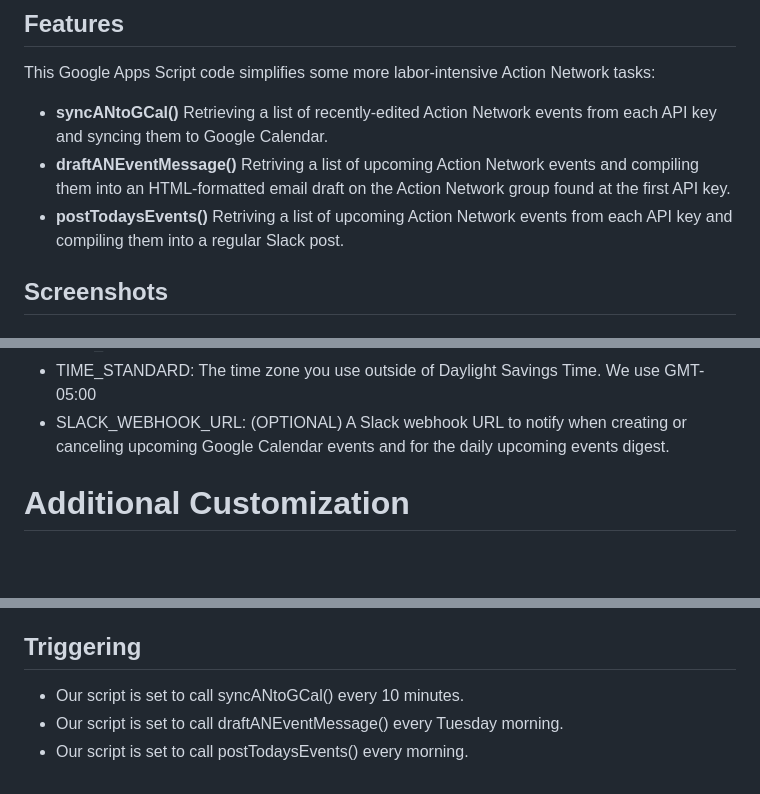
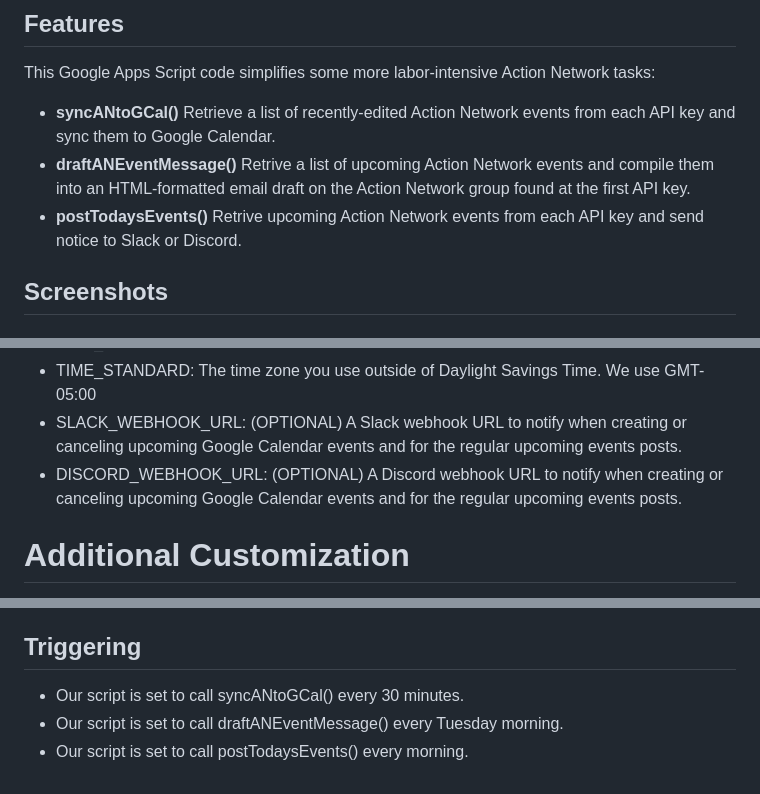
Before and after one commit to MaineDSA/ActionNetworkEventSync, a Markdown page: README.md, 3 parts joined by grey strips. Drawn GitHub-style; blank space fills up the shorter version.

```diff
--- a/README.md
+++ b/README.md
@@ -9,12 +9,10 @@ Automation for Action Network, Google Calendar, and Slack
 
 This Google Apps Script code simplifies some more labor-intensive Action Network tasks:
 
-- **syncANtoGCal()** Retrieving a list of recently-edited Action Network events from each API key and syncing
-  them to Google Calendar.
-- **draftANEventMessage()** Retriving a list of upcoming Action Network events and
-  compiling them into an HTML-formatted email draft on the Action Network group found at the first API key.
-- **postTodaysEvents()** Retriving a list of upcoming Action Network events from each API key and compiling
-  them into a regular Slack post.
+- **syncANtoGCal()** Retrieve a list of recently-edited Action Network events from each API key and sync them to Google Calendar.
+- **draftANEventMessage()** Retrive a list of upcoming Action Network events and compile them into an HTML-formatted
+email draft on the Action Network group found at the first API key.
+- **postTodaysEvents()** Retrive upcoming Action Network events from each API key and send notice to Slack or Discord.
 
 ## Screenshots
 
@@ -45,8 +47,9 @@ in your Google Apps script.
 - TIME_DST: The time zone you use during Daylight Savings Time. We use GMT-04:00.
 - TIME_STANDARD: The time zone you use outside of Daylight Savings Time. We use GMT-05:00
 - SLACK_WEBHOOK_URL: (OPTIONAL) A Slack webhook URL to notify when creating or canceling upcoming Google
-  Calendar events
-  and for the daily upcoming events digest.
+  Calendar events and for the regular upcoming events posts.
+- DISCORD_WEBHOOK_URL: (OPTIONAL) A Discord webhook URL to notify when creating or canceling upcoming Google
+  Calendar events and for the regular upcoming events posts.
 
 # Additional Customization
 
@@ -64,6 +67,6 @@ announcements, articles, etc after the list of upcoming events.
 
 ## Triggering
 
-- Our script is set to call syncANtoGCal() every 10 minutes.
+- Our script is set to call syncANtoGCal() every 30 minutes.
 - Our script is set to call draftANEventMessage() every Tuesday morning.
 - Our script is set to call postTodaysEvents() every morning.
```
Also changed, not shown: other parts of README.md (+6 -2 lines).
